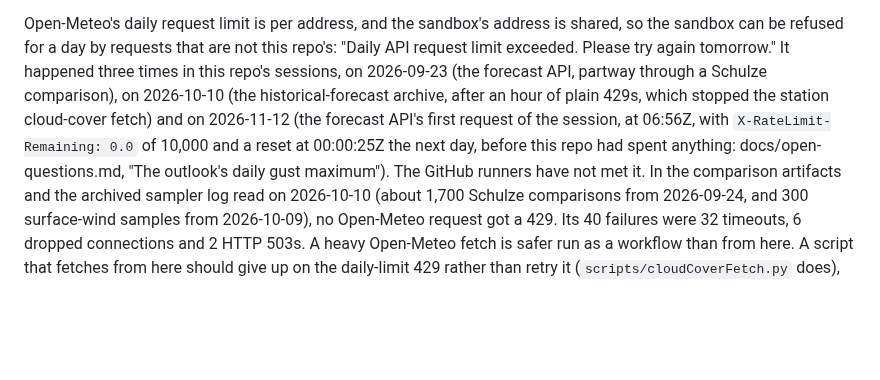
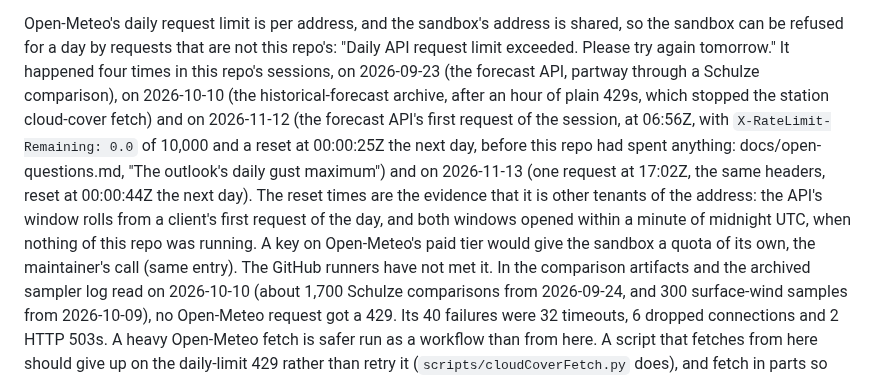
Before and after one commit to amelia-m/lspc-weather, a Markdown page: CLAUDE.md, the part around the change. Drawn GitHub-style; blank space fills up the shorter version.

```diff
--- a/CLAUDE.md
+++ b/CLAUDE.md
@@ -541,14 +541,20 @@ anything there unchecked.
 Open-Meteo's daily request limit is per address, and the sandbox's address is
 shared, so the sandbox can be refused for a day by requests that are not this
 repo's: "Daily API request limit exceeded. Please try again tomorrow." It
-happened three times in this repo's sessions, on 2026-09-23 (the forecast API,
+happened four times in this repo's sessions, on 2026-09-23 (the forecast API,
 partway through a Schulze comparison), on 2026-10-10 (the
 historical-forecast archive, after an hour of plain 429s, which stopped the
 station cloud-cover fetch) and on 2026-11-12 (the forecast API's first
 request of the session, at 06:56Z, with `X-RateLimit-Remaining: 0.0` of
 10,000 and a reset at 00:00:25Z the next day, before this repo had
 spent anything: docs/open-questions.md, "The outlook's daily gust
-maximum"). The GitHub runners have not met it. In the
+maximum") and on 2026-11-13 (one request at 17:02Z, the same headers,
+reset at 00:00:44Z the next day). The reset times are the evidence that
+it is other tenants of the address: the API's window rolls from a
+client's first request of the day, and both windows opened within a
+minute of midnight UTC, when nothing of this repo was running. A key on
+Open-Meteo's paid tier would give the sandbox a quota of its own, the
+maintainer's call (same entry). The GitHub runners have not met it. In the
 comparison artifacts and the archived sampler log read on 2026-10-10 (about
 1,700 Schulze comparisons from 2026-09-24, and 300 surface-wind samples from
 2026-10-09), no Open-Meteo request got a 429. Its 40 failures were 32
```
Also changed, not shown: docs/open-questions.md (+13 -0 lines).
